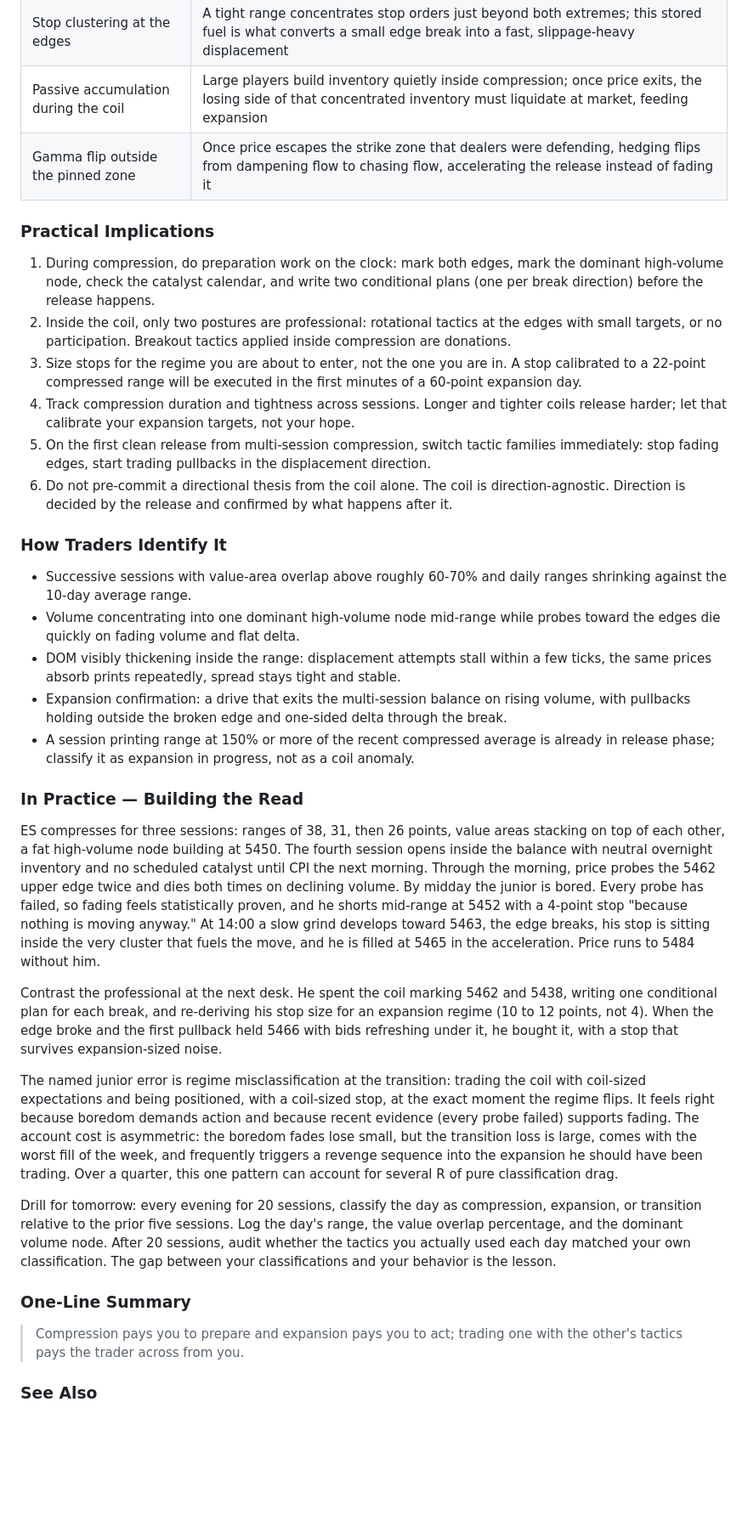
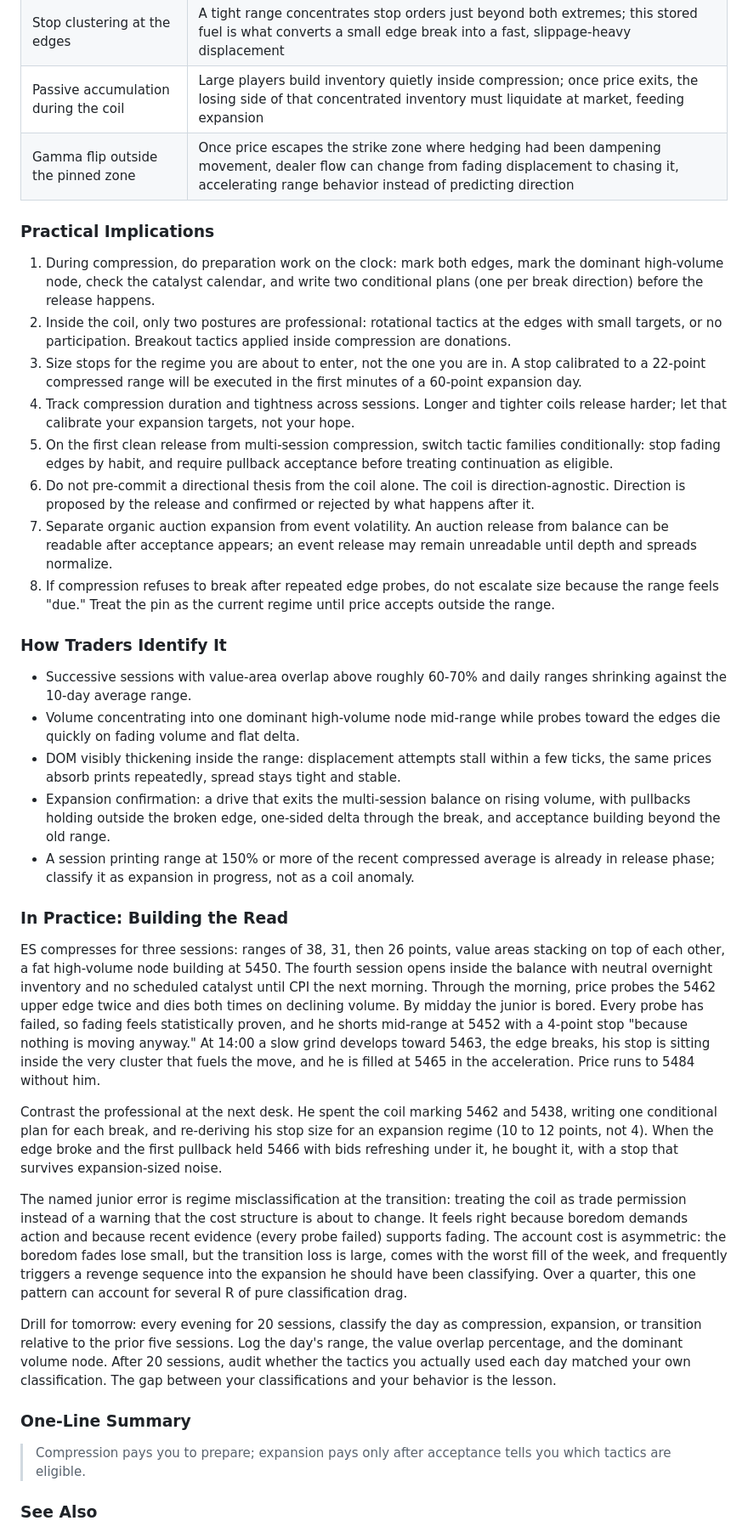
Before and after one commit to richportfutures-byte/market-read-compendium, a Markdown page: manuscript/Handbook Chapters/CH08_Volatility_Regime.md, the part around one of its changes. Shown at 85% size. Rendered like a GitHub page; blank space fills up the shorter version.

```diff
--- a/manuscript/Handbook Chapters/CH08_Volatility_Regime.md
+++ b/manuscript/Handbook Chapters/CH08_Volatility_Regime.md
@@ -20,33 +28,35 @@ Volatility is not a number, it is a cycle. Compression (aliases: coil, balance,
 | Liquidity layering inside a known range | The longer a range holds, the more resting limit orders stack inside it; each displacement now costs more volume per tick, which compresses the range further |
 | Stop clustering at the edges | A tight range concentrates stop orders just beyond both extremes; this stored fuel is what converts a small edge break into a fast, slippage-heavy displacement |
 | Passive accumulation during the coil | Large players build inventory quietly inside compression; once price exits, the losing side of that concentrated inventory must liquidate at market, feeding expansion |
-| Gamma flip outside the pinned zone | Once price escapes the strike zone that dealers were defending, hedging flips from dampening flow to chasing flow, accelerating the release instead of fading it |
+| Gamma flip outside the pinned zone | Once price escapes the strike zone where hedging had been dampening movement, dealer flow can change from fading displacement to chasing it, accelerating range behavior instead of predicting direction |
 
 ### Practical Implications
 1. During compression, do preparation work on the clock: mark both edges, mark the dominant high-volume node, check the catalyst calendar, and write two conditional plans (one per break direction) before the release happens.
 2. Inside the coil, only two postures are professional: rotational tactics at the edges with small targets, or no participation. Breakout tactics applied inside compression are donations.
 3. Size stops for the regime you are about to enter, not the one you are in. A stop calibrated to a 22-point compressed range will be executed in the first minutes of a 60-point expansion day.
 4. Track compression duration and tightness across sessions. Longer and tighter coils release harder; let that calibrate your expansion targets, not your hope.
-5. On the first clean release from multi-session compression, switch tactic families immediately: stop fading edges, start trading pullbacks in the displacement direction.
-6. Do not pre-commit a directional thesis from the coil alone. The coil is direction-agnostic. Direction is decided by the release and confirmed by what happens after it.
+5. On the first clean release from multi-session compression, switch tactic families conditionally: stop fading edges by habit, and require pullback acceptance before treating continuation as eligible.
+6. Do not pre-commit a directional thesis from the coil alone. The coil is direction-agnostic. Direction is proposed by the release and confirmed or rejected by what happens after it.
+7. Separate organic auction expansion from event volatility. An auction release from balance can be readable after acceptance appears; an event release may remain unreadable until depth and spreads normalize.
+8. If compression refuses to break after repeated edge probes, do not escalate size because the range feels "due." Treat the pin as the current regime until price accepts outside the range.
 
 ### How Traders Identify It
 - Successive sessions with value-area overlap above roughly 60-70% and daily ranges shrinking against the 10-day average range.
 - Volume concentrating into one dominant high-volume node mid-range while probes toward the edges die quickly on fading volume and flat delta.
 - DOM visibly thickening inside the range: displacement attempts stall within a few ticks, the same prices absorb prints repeatedly, spread stays tight and stable.
-- Expansion confirmation: a drive that exits the multi-session balance on rising volume, with pullbacks holding outside the broken edge and one-sided delta through the break.
+- Expansion confirmation: a drive that exits the multi-session balance on rising volume, with pullbacks holding outside the broken edge, one-sided delta through the break, and acceptance building beyond the old range.
 - A session printing range at 150% or more of the recent compressed average is already in release phase; classify it as expansion in progress, not as a coil anomaly.
 
-### In Practice — Building the Read
+### In Practice: Building the Read
 ES compresses for three sessions: ranges of 38, 31, then 26 points, value areas stacking on top of each other, a fat high-volume node building at 5450. The fourth session opens inside the balance with neutral overnight inventory and no scheduled catalyst until CPI the next morning. Through the morning, price probes the 5462 upper edge twice and dies both times on declining volume. By midday the junior is bored. Every probe has failed, so fading feels statistically proven, and he shorts mid-range at 5452 with a 4-point stop "because nothing is moving anyway." At 14:00 a slow grind develops toward 5463, the edge breaks, his stop is sitting inside the very cluster that fuels the move, and he is filled at 5465 in the acceleration. Price runs to 5484 without him.
 
 Contrast the professional at the next desk. He spent the coil marking 5462 and 5438, writing one conditional plan for each break, and re-deriving his stop size for an expansion regime (10 to 12 points, not 4). When the edge broke and the first pullback held 5466 with bids refreshing under it, he bought it, with a stop that survives expansion-sized noise.
 
-The named junior error is regime misclassification at the transition: trading the coil with coil-sized expectations and being positioned, with a coil-sized stop, at the exact moment the regime flips. It feels right because boredom demands action and because recent evidence (every probe failed) supports fading. The account cost is asymmetric: the boredom fades lose small, but the transition loss is large, comes with the worst fill of the week, and frequently triggers a revenge sequence into the expansion he should have been trading. Over a quarter, this one pattern can account for several R of pure classification drag.
+The named junior error is regime misclassification at the transition: treating the coil as trade permission instead of a warning that the cost structure is about to change. It feels right because boredom demands action and because recent evidence (every probe failed) supports fading. The account cost is asymmetric: the boredom fades lose small, but the transition loss is large, comes with the worst fill of the week, and frequently triggers a revenge sequence into the expansion he should have been classifying. Over a quarter, this one pattern can account for several R of pure classification drag.
 
 Drill for tomorrow: every evening for 20 sessions, classify the day as compression, expansion, or transition relative to the prior five sessions. Log the day's range, the value overlap percentage, and the dominant volume node. After 20 sessions, audit whether the tactics you actually used each day matched your own classification. The gap between your classifications and your behavior is the lesson.
 
 ### One-Line Summary
-> Compression pays you to prepare and expansion pays you to act; trading one with the other's tactics pays the trader across from you.
+> Compression pays you to prepare; expansion pays only after acceptance tells you which tactics are eligible.
 
 ### See Also
```
Also changed, not shown: other parts of manuscript/Handbook Chapters/CH08_Volatility_Regime.md (+63 -51 lines).
